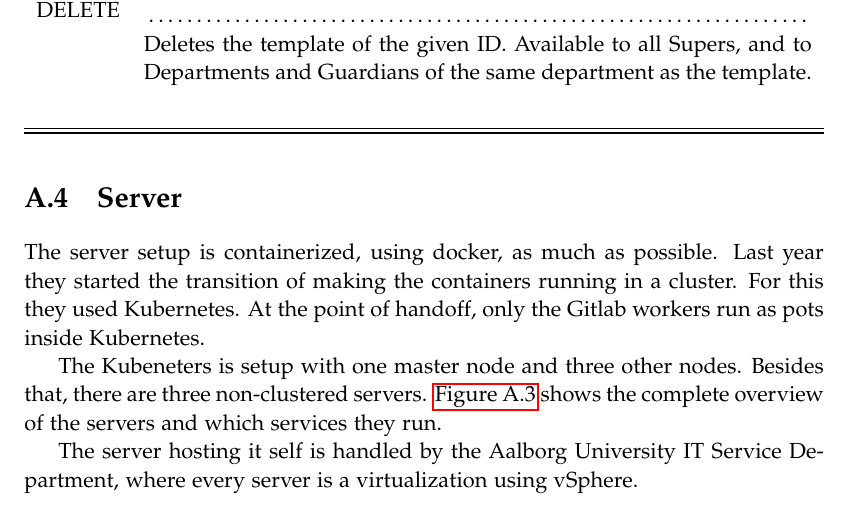
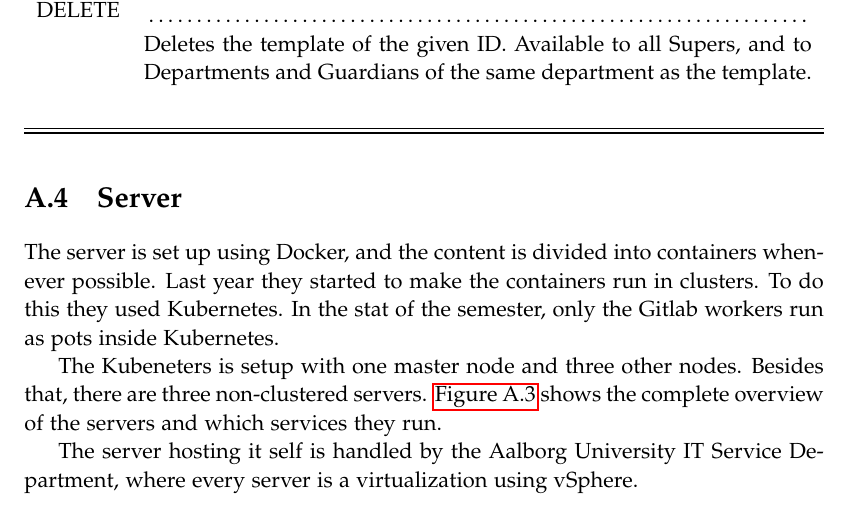
Before and after one commit to boginw/P6-report, a LaTeX thesis (master.tex, which reads appendix/state-at-handoff/server.tex): part of page 44 of 45, cut so that both start at the same text. Compiled offline with pdfLaTeX.

Commit message:
Update appendix/state-at-handoff/server.tex
Co-Authored-By: sipman <m.hartvigsen@gmail.com>

```diff
--- a/appendix/state-at-handoff/server.tex
+++ b/appendix/state-at-handoff/server.tex
@@ -1,6 +1,8 @@
 \section{Server}\label{app:state-at-handoff:server}
 
-The server setup is containerized, using docker, as much as possible. Last year they started the transition of making the containers running in a cluster. For this they used Kubernetes. At the point of handoff, only the Gitlab workers run as pots inside Kubernetes.
+The server is set up using Docker, and the content is divided into containers whenever possible.
+Last year they started to make the containers run in clusters.
+To do this they used Kubernetes. In the stat of the semester, only the Gitlab workers run as pots inside Kubernetes.
 
 The Kubeneters is setup with one master node and three other nodes. Besides that, there are three non-clustered servers. \autoref{fig:app:state-at-handoff:server} shows the complete overview of the servers and which services they run.
 
```
